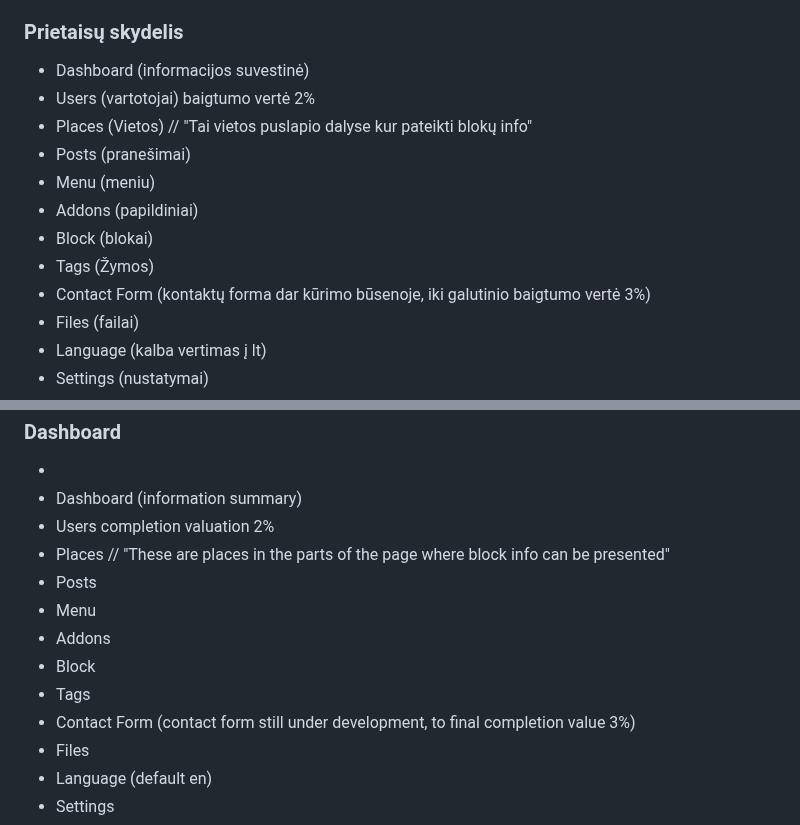
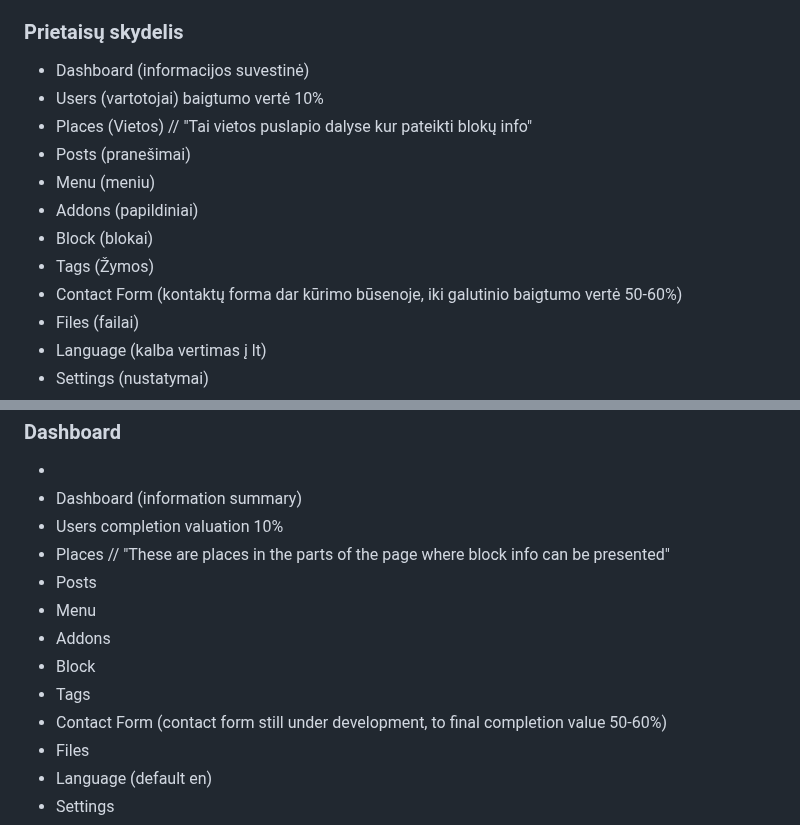
Before and after one commit to flusity/flusity-CMS, a Markdown page: README.md, 2 parts joined by grey strips. Drawn GitHub-style.

Commit message:
Update README.md
Signed-off-by: Darius Jakaitis <105962203+gripas@users.noreply.github.com>

```diff
--- a/README.md
+++ b/README.md
@@ -16,14 +16,14 @@
 <h3>Prietaisų skydelis</h3>
 <ul>
 <li>Dashboard (informacijos suvestinė)</li>
-<li>Users (vartotojai) baigtumo vertė 2%</li>
+<li>Users (vartotojai) baigtumo vertė 10%</li>
 <li>Places (Vietos) // "Tai vietos puslapio dalyse kur pateikti blokų info"</li>
 <li>Posts (pranešimai)</li>
 <li>Menu (meniu)</li>
 <li>Addons (papildiniai)</li>
 <li>Block (blokai)</li>
 <li>Tags (Žymos)</li>
-<li>Contact Form (kontaktų forma dar kūrimo būsenoje, iki galutinio baigtumo vertė 3%)</li>
+<li>Contact Form (kontaktų forma dar kūrimo būsenoje, iki galutinio baigtumo vertė 50-60%)</li>
 <li>Files (failai)</li>
 <li>Language (kalba vertimas į lt)</li>
 <li>Settings (nustatymai)</li>
@@ -77,14 +77,14 @@ Atsižvelgiant į šiuos elementus ir funkcijas, svetainė yrap patogus ir funkc
   <h3>Dashboard</h3>
 <ul><li>
 <li>Dashboard (information summary)</li>
-<li>Users completion valuation 2%</li>
+<li>Users completion valuation 10%</li>
 <li>Places // "These are places in the parts of the page where block info can be presented"</li>
 <li>Posts</li>
 <li>Menu</li>
 <li>Addons</li>
 <li>Block</li>
  <li>Tags</li>
-<li>Contact Form (contact form still under development, to final completion value 3%)</li>
+<li>Contact Form (contact form still under development, to final completion value 50-60%)</li>
 <li>Files</li>
 <li>Language (default en)</li>
 <li>Settings</li>
```
